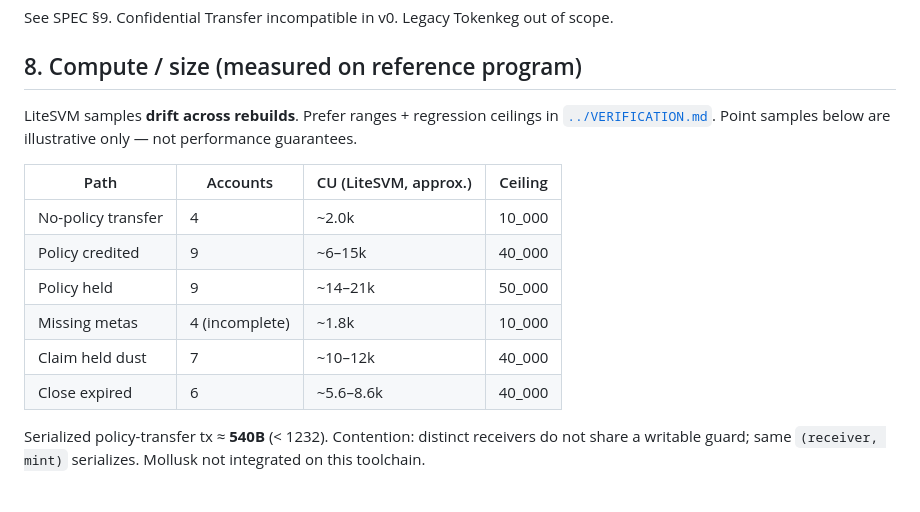
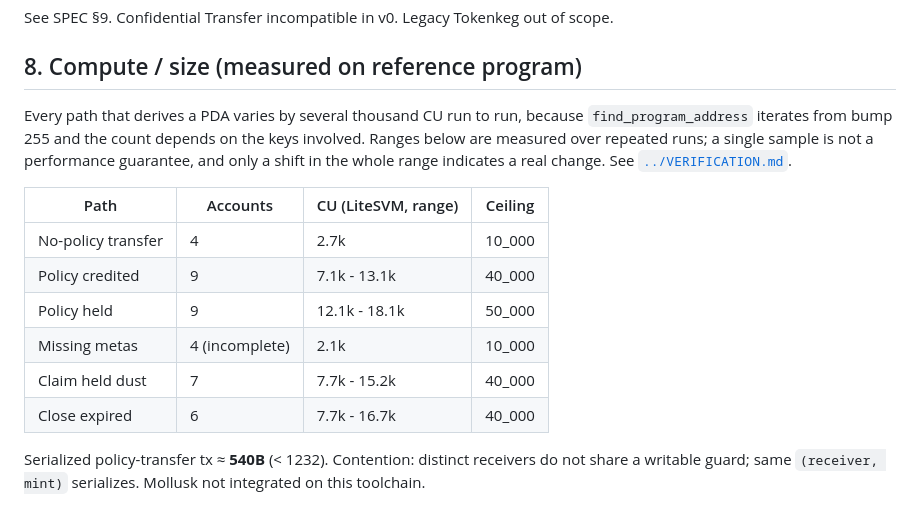
Before and after one commit to EfeDurmaz16/solana-receive, a Markdown page: docs/proposals/srfc-receive-policy-held-delivery.md, the part around the change. Rendered like a GitHub page.

```diff
--- a/docs/proposals/srfc-receive-policy-held-delivery.md
+++ b/docs/proposals/srfc-receive-policy-held-delivery.md
@@ -77,16 +77,16 @@ See SPEC §9. Confidential Transfer incompatible in v0. Legacy Tokenkeg out of s
 
 ## 8. Compute / size (measured on reference program)
 
-LiteSVM samples **drift across rebuilds**. Prefer ranges + regression ceilings in [`../VERIFICATION.md`](../VERIFICATION.md). Point samples below are illustrative only — not performance guarantees.
+Every path that derives a PDA varies by several thousand CU run to run, because `find_program_address` iterates from bump 255 and the count depends on the keys involved. Ranges below are measured over repeated runs; a single sample is not a performance guarantee, and only a shift in the whole range indicates a real change. See [`../VERIFICATION.md`](../VERIFICATION.md).
 
-| Path | Accounts | CU (LiteSVM, approx.) | Ceiling |
+| Path | Accounts | CU (LiteSVM, range) | Ceiling |
 | --- | --- | --- | --- |
-| No-policy transfer | 4 | ~2.0k | 10_000 |
-| Policy credited | 9 | ~6–15k | 40_000 |
-| Policy held | 9 | ~14–21k | 50_000 |
-| Missing metas | 4 (incomplete) | ~1.8k | 10_000 |
-| Claim held dust | 7 | ~10–12k | 40_000 |
-| Close expired | 6 | ~5.6–8.6k | 40_000 |
+| No-policy transfer | 4 | 2.7k | 10_000 |
+| Policy credited | 9 | 7.1k - 13.1k | 40_000 |
+| Policy held | 9 | 12.1k - 18.1k | 50_000 |
+| Missing metas | 4 (incomplete) | 2.1k | 10_000 |
+| Claim held dust | 7 | 7.7k - 15.2k | 40_000 |
+| Close expired | 6 | 7.7k - 16.7k | 40_000 |
 
 Serialized policy-transfer tx ≈ **540B** (&lt; 1232). Contention: distinct receivers do not share a writable guard; same `(receiver, mint)` serializes. Mollusk not integrated on this toolchain.
 
```
Also changed, not shown: docs/VERIFICATION.md (+15 -10 lines).
